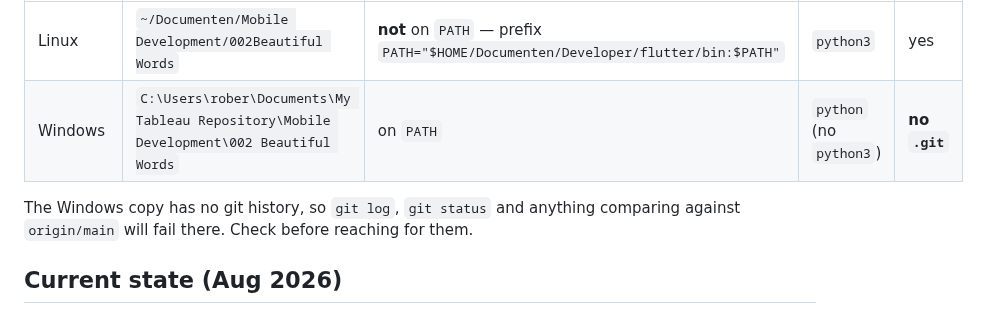
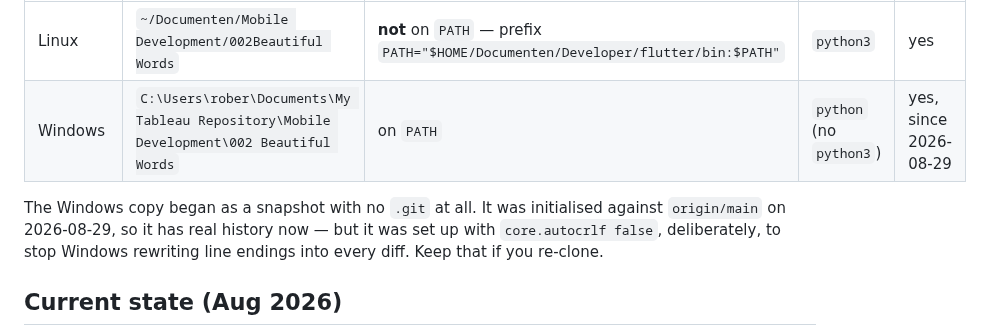
Before and after one commit to raimonvibe/gloss, a Markdown page: CLAUDE.md, the part around the change. Drawn GitHub-style.

Commit message:
Correct the git line in the environments table
The Windows checkout was a snapshot with no .git when that table was written. It was initialised against origin/main the same day, so the note was already out of date by the time it landed. Records core.autocrlf false too, which is what keeps line endings out of the diffs there.

Co-Authored-By: Claude Opus 5 <noreply@anthropic.com>

```diff
--- a/CLAUDE.md
+++ b/CLAUDE.md
@@ -21,10 +21,12 @@ Known checkouts:
 | Machine | Path | Flutter | Python | Git |
 |---|---|---|---|---|
 | Linux | `~/Documenten/Mobile Development/002Beautiful Words` | **not** on `PATH` — prefix `PATH="$HOME/Documenten/Developer/flutter/bin:$PATH"` | `python3` | yes |
-| Windows | `C:\Users\rober\Documents\My Tableau Repository\Mobile Development\002 Beautiful Words` | on `PATH` | `python` (no `python3`) | **no `.git`** |
+| Windows | `C:\Users\rober\Documents\My Tableau Repository\Mobile Development\002 Beautiful Words` | on `PATH` | `python` (no `python3`) | yes, since 2026-08-29 |
 
-The Windows copy has no git history, so `git log`, `git status` and anything
-comparing against `origin/main` will fail there. Check before reaching for them.
+The Windows copy began as a snapshot with no `.git` at all. It was initialised
+against `origin/main` on 2026-08-29, so it has real history now — but it was set
+up with `core.autocrlf false`, deliberately, to stop Windows rewriting line endings
+into every diff. Keep that if you re-clone.
 
 ## Current state (Aug 2026)
 
```
